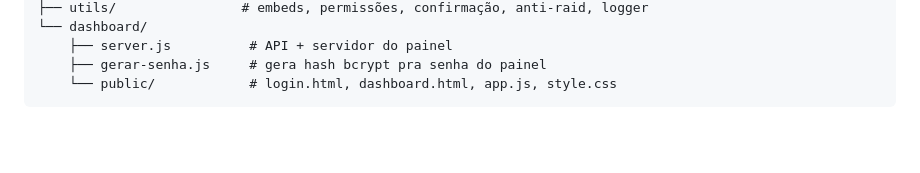
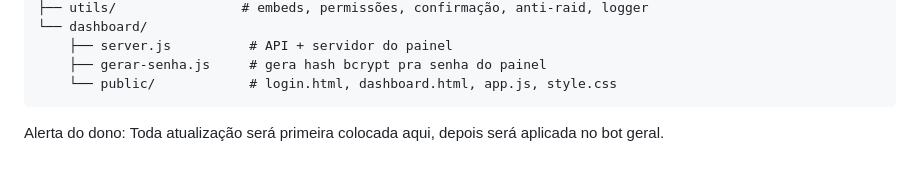
Before and after one commit to polarnttstudios/hushirabot, a Markdown page: README.md, the part around the change. Drawn GitHub-style; blank space fills up the shorter version.

````diff
--- a/README.md
+++ b/README.md
@@ -95,3 +95,4 @@ discord-bot/
     ├── gerar-senha.js     # gera hash bcrypt pra senha do painel
     └── public/            # login.html, dashboard.html, app.js, style.css
 ```
+Alerta do dono: Toda atualização será primeira colocada aqui, depois será aplicada no bot geral.
````
